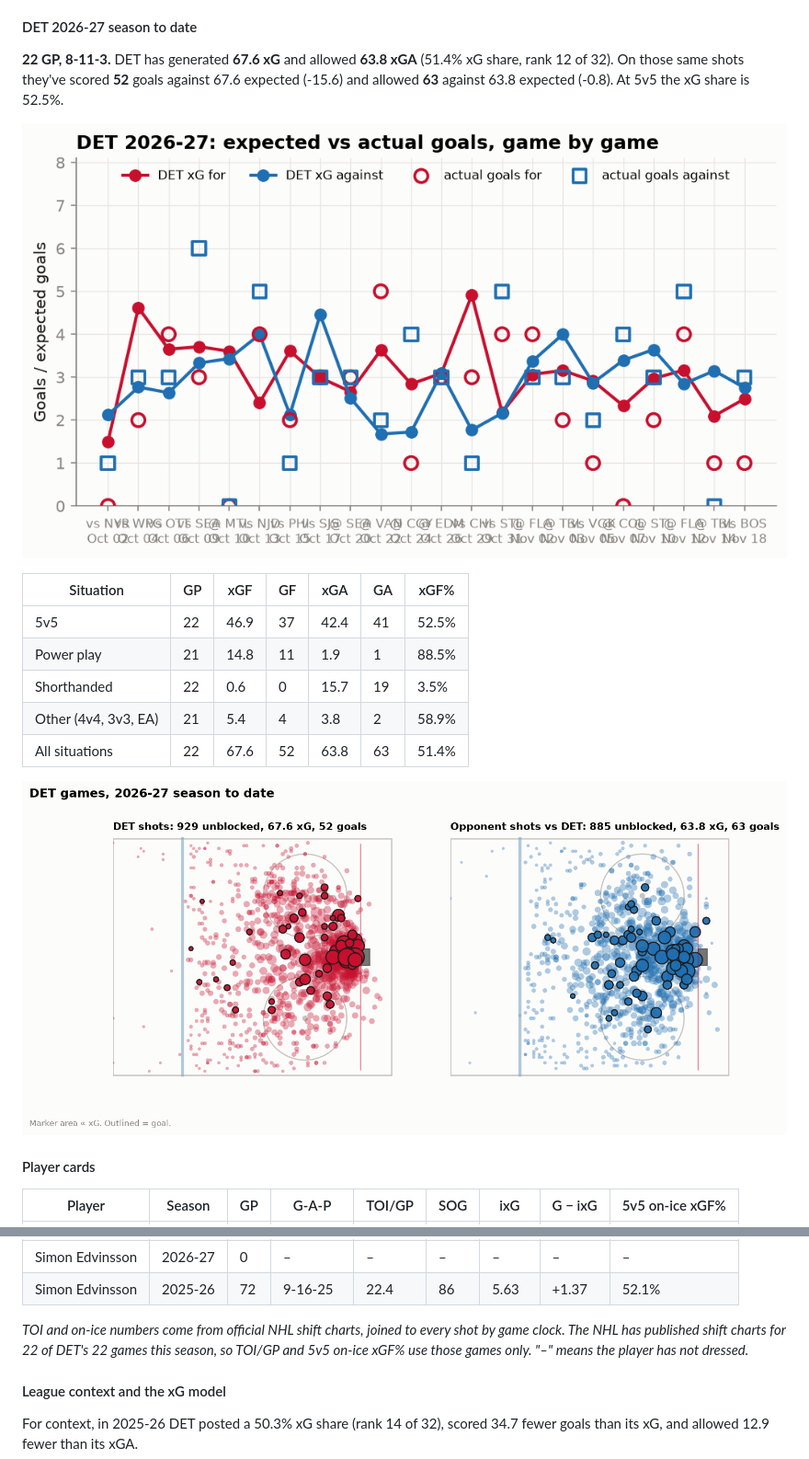
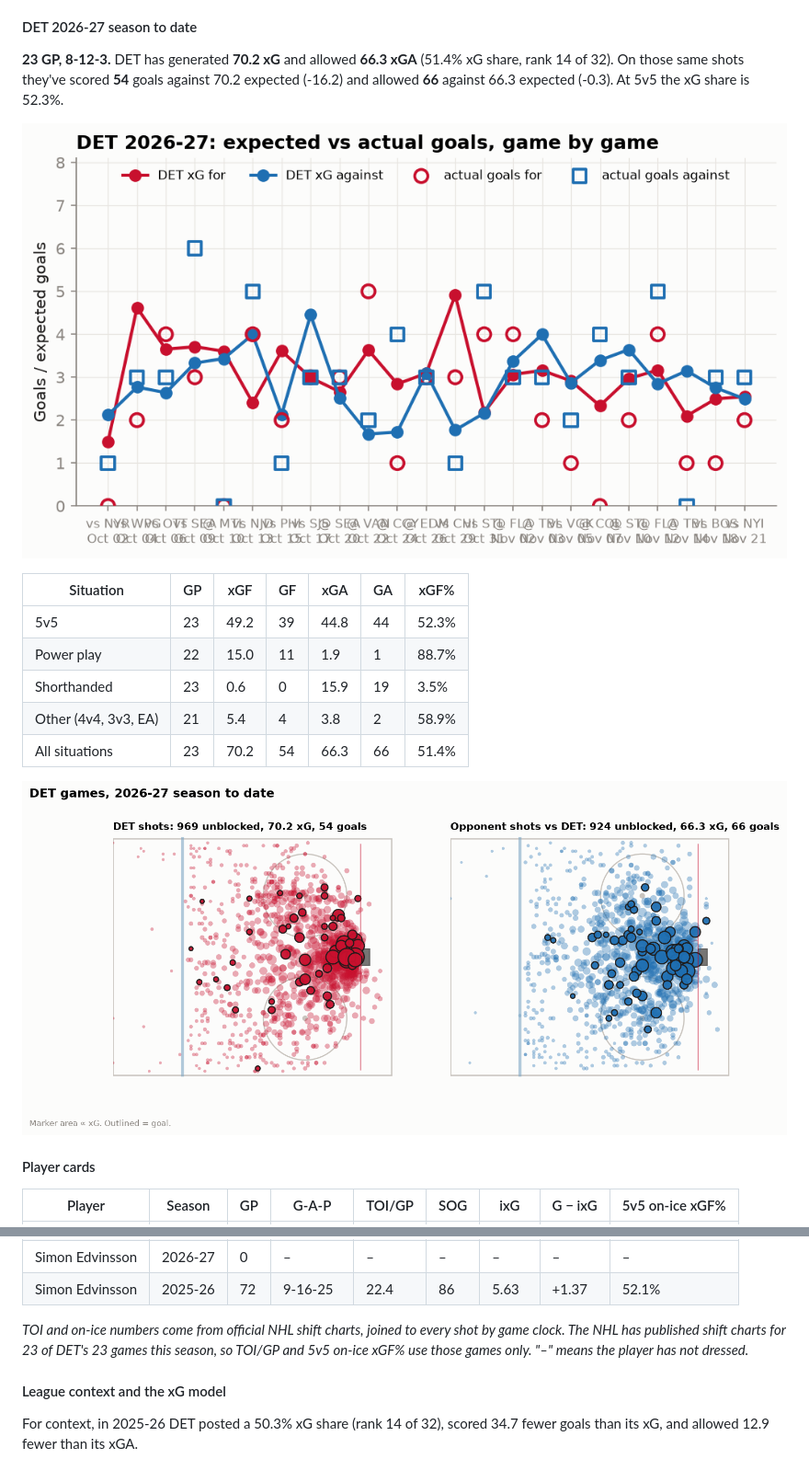
Before and after one commit to adamddh/winged-wheel-analytics, a Markdown page: README.md, 2 parts joined by grey strips. Shown at 92% size. GitHub-like rendering; pictures changed too: reports/figures/shot_map.png, reports/figures/xg_by_game.png.

```diff
--- a/README.md
+++ b/README.md
@@ -114,21 +114,21 @@ none are typed by hand. Interactive version: the
 
 #### DET 2026-27 season to date
 
-**22 GP, 8-11-3.**
-DET has generated **67.6 xG** and allowed **63.8 xGA**
-(51.4% xG share, rank 12 of 32). On those same shots they've
-scored **52** goals against 67.6 expected (-15.6) and allowed
-**63** against 63.8 expected (-0.8). At 5v5 the xG share is 52.5%.
+**23 GP, 8-12-3.**
+DET has generated **70.2 xG** and allowed **66.3 xGA**
+(51.4% xG share, rank 14 of 32). On those same shots they've
+scored **54** goals against 70.2 expected (-16.2) and allowed
+**66** against 66.3 expected (-0.3). At 5v5 the xG share is 52.3%.
 
 ![xG by game](reports/figures/xg_by_game.png)
 
 | Situation | GP | xGF | GF | xGA | GA | xGF% |
 |---|---|---|---|---|---|---|
-| 5v5 | 22 | 46.9 | 37 | 42.4 | 41 | 52.5% |
-| Power play | 21 | 14.8 | 11 | 1.9 | 1 | 88.5% |
-| Shorthanded | 22 | 0.6 | 0 | 15.7 | 19 | 3.5% |
+| 5v5 | 23 | 49.2 | 39 | 44.8 | 44 | 52.3% |
+| Power play | 22 | 15.0 | 11 | 1.9 | 1 | 88.7% |
+| Shorthanded | 23 | 0.6 | 0 | 15.9 | 19 | 3.5% |
 | Other (4v4, 3v3, EA) | 21 | 5.4 | 4 | 3.8 | 2 | 58.9% |
-| All situations | 22 | 67.6 | 52 | 63.8 | 63 | 51.4% |
+| All situations | 23 | 70.2 | 54 | 66.3 | 66 | 51.4% |
 
 ![Shot map](reports/figures/shot_map.png)
 
@@ -146,7 +146,7 @@ scored **52** goals against 67.6 expected (-15.6) and allowed
 | Simon Edvinsson | 2025-26 | 72 | 9-16-25 | 22.4 | 86 | 5.63 | +1.37 | 52.1% |
 
 _TOI and on-ice numbers come from official NHL shift charts, joined to every shot by game clock.
-The NHL has published shift charts for 22 of DET's 22 games this season, so
+The NHL has published shift charts for 23 of DET's 23 games this season, so
 TOI/GP and 5v5 on-ice xGF% use those games only. "–" means the player has not dressed._
 
 #### League context and the xG model
```
Also changed, not shown: other parts of README.md (+13 -13 lines), docs/schema.md (+14 -14 lines), reports/findings.md (+23 -23 lines), reports/figures/game_recap_xg.png, 7 other files.
